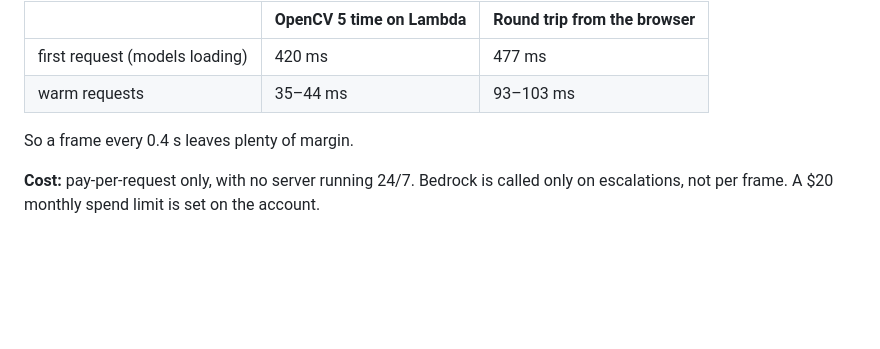
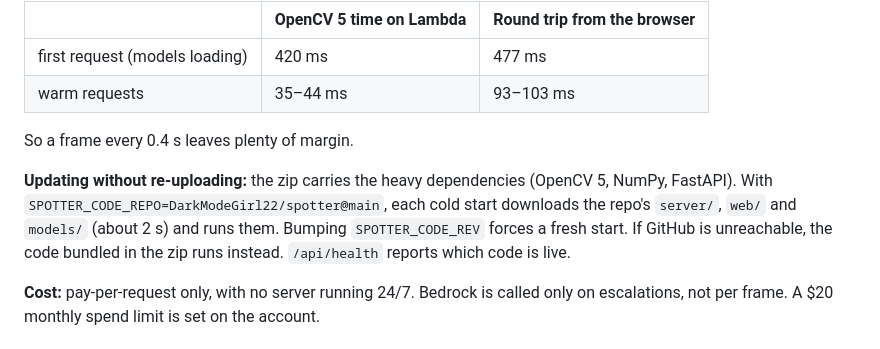
Before and after one commit to DarkModeGirl22/spotter, a Markdown page: docs/REPORT.md, the part around the change. Rendered like a GitHub page; blank space fills up the shorter version.

Commit message:
Report: live code updates from GitHub
Co-Authored-By: Claude Opus 5.5 <noreply@anthropic.com>
Claude-Session: https://claude.ai/code/session_01FvKAkX4Cmg6bMbyq8JQNZw

```diff
--- a/docs/REPORT.md
+++ b/docs/REPORT.md
@@ -209,6 +209,8 @@ Measured on the deployed function from a laptop in Lille, one 480×360 JPEG per
 
 So a frame every 0.4 s leaves plenty of margin.
 
+**Updating without re-uploading:** the zip carries the heavy dependencies (OpenCV 5, NumPy, FastAPI). With `SPOTTER_CODE_REPO=DarkModeGirl22/spotter@main`, each cold start downloads the repo's `server/`, `web/` and `models/` (about 2 s) and runs them. Bumping `SPOTTER_CODE_REV` forces a fresh start. If GitHub is unreachable, the code bundled in the zip runs instead. `/api/health` reports which code is live.
+
 **Cost:** pay-per-request only, with no server running 24/7. Bedrock is called only on escalations, not per frame. A $20 monthly spend limit is set on the account.
 
 ## 8. Responsible use
```
